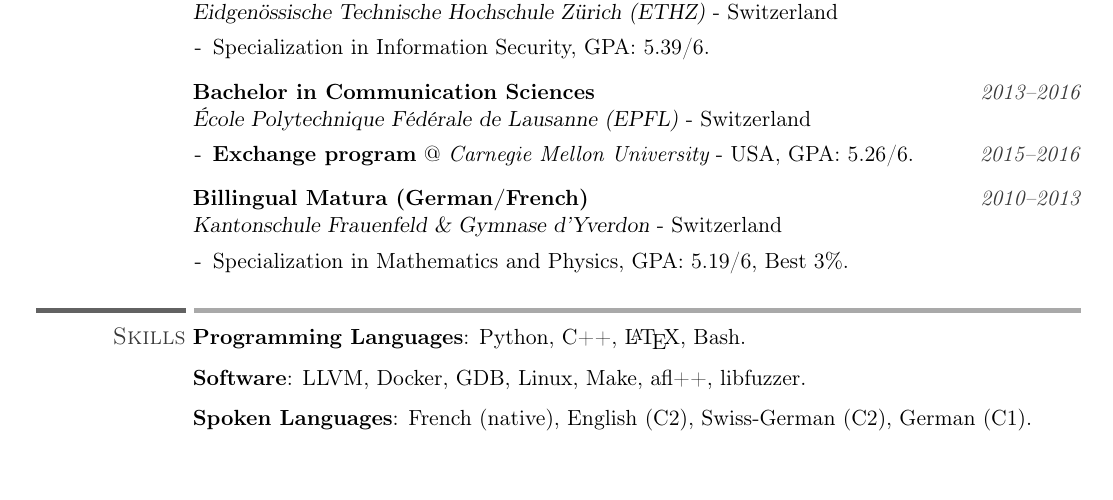
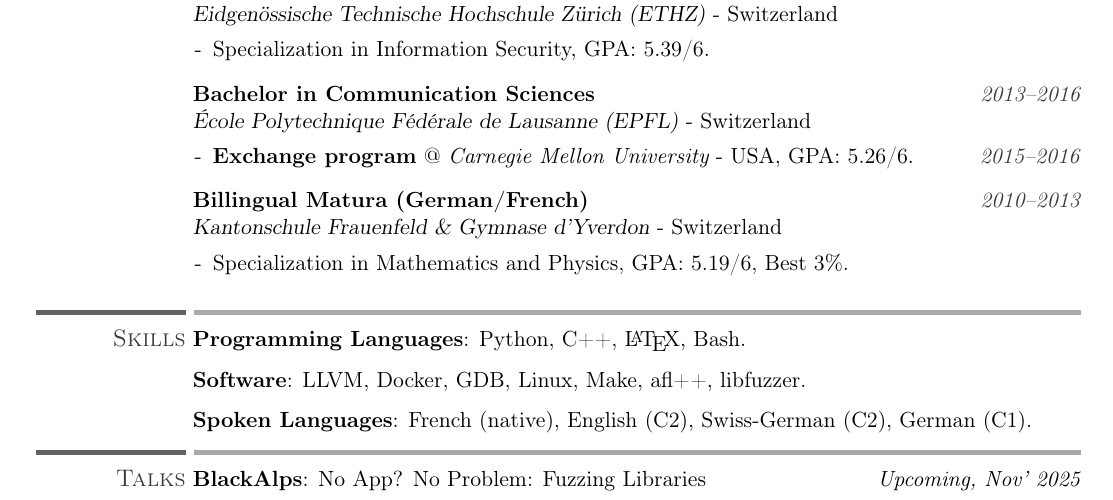
Before and after one commit to vwvw/resume, a LaTeX CV (resume.tex): part of page 1 of 2, cut so that both start at the same text. Compiled offline with pdfLaTeX.

Commit message:
Blackalps talk

```diff
--- a/resume.tex
+++ b/resume.tex
@@ -216,7 +216,15 @@
 
 \cusemph{Software}: LLVM, Docker, GDB, Linux, Make, afl++, libfuzzer.
 
-\cusemph{Spoken Languages}: French (native), English (C2), Swiss-German (C2), German (C1).
+\cusemph{Spoken Languages}: French (native), English (C2), Swiss-German (C2), German (C1).\\
+\sectionline
+%-------------------------------------------------------------------------------
+%  Talks SECTION
+%-------------------------------------------------------------------------------
+\section{Talks}
+\cusemph{\href{https://www.blackalps.ch/ba-25/}{BlackAlps}}: No App? No Problem: Fuzzing Libraries
+\hfill
+\textit{Upcoming, Nov' 2025}
 
 \pagebreak
 \sectionline
```
